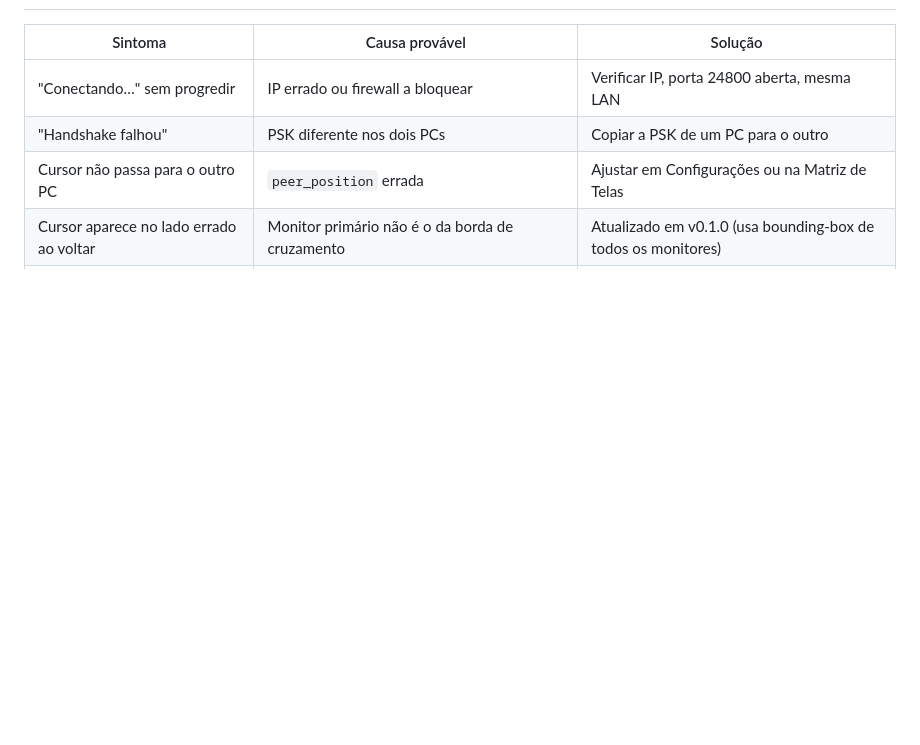
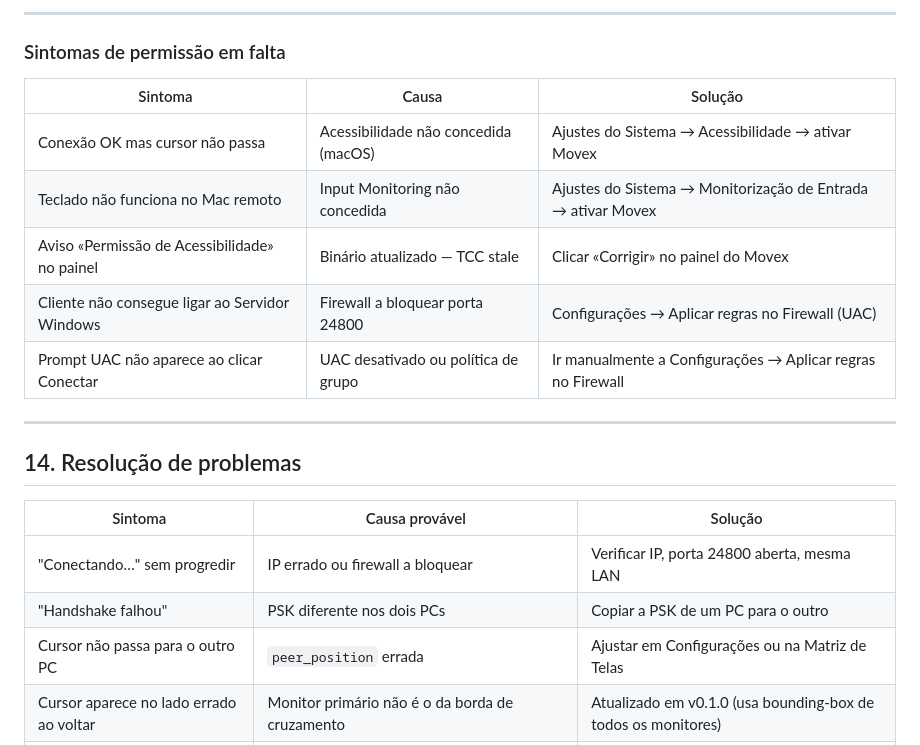
Before and after one commit to thamiresfm/Movex, a Markdown page: docs/CONFIGURACAO.md, the part around one of its changes. Drawn GitHub-style; blank space fills up the shorter version.

```diff
--- a/docs/CONFIGURACAO.md
+++ b/docs/CONFIGURACAO.md
@@ -233,3 +315,18 @@ Exemplo de configuração completa (Cliente):
+---
+
+### Sintomas de permissão em falta
+
+| Sintoma | Causa | Solução |
+|---------|-------|---------|
+| Conexão OK mas cursor não passa | Acessibilidade não concedida (macOS) | Ajustes do Sistema → Acessibilidade → ativar Movex |
+| Teclado não funciona no Mac remoto | Input Monitoring não concedida | Ajustes do Sistema → Monitorização de Entrada → ativar Movex |
+| Aviso «Permissão de Acessibilidade» no painel | Binário atualizado — TCC stale | Clicar «Corrigir» no painel do Movex |
+| Cliente não consegue ligar ao Servidor Windows | Firewall a bloquear porta 24800 | Configurações → Aplicar regras no Firewall (UAC) |
+| Prompt UAC não aparece ao clicar Conectar | UAC desativado ou política de grupo | Ir manualmente a Configurações → Aplicar regras no Firewall |
+
+---
+
+## 14. Resolução de problemas
 
 | Sintoma | Causa provável | Solução |
 |---------|---------------|---------|
```
Also changed, not shown: other parts of docs/CONFIGURACAO.md (+83 -1 lines), README.md (+31 -2 lines).
